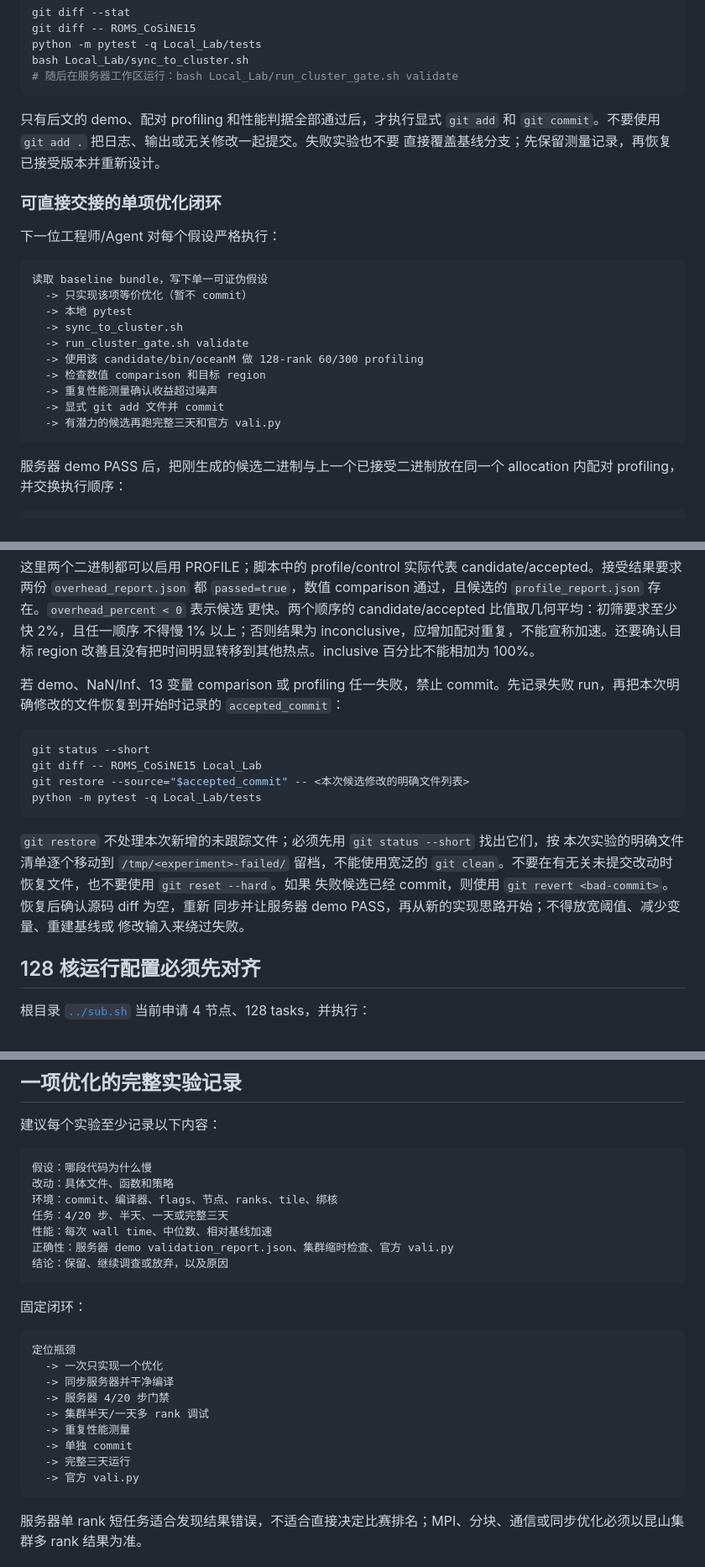
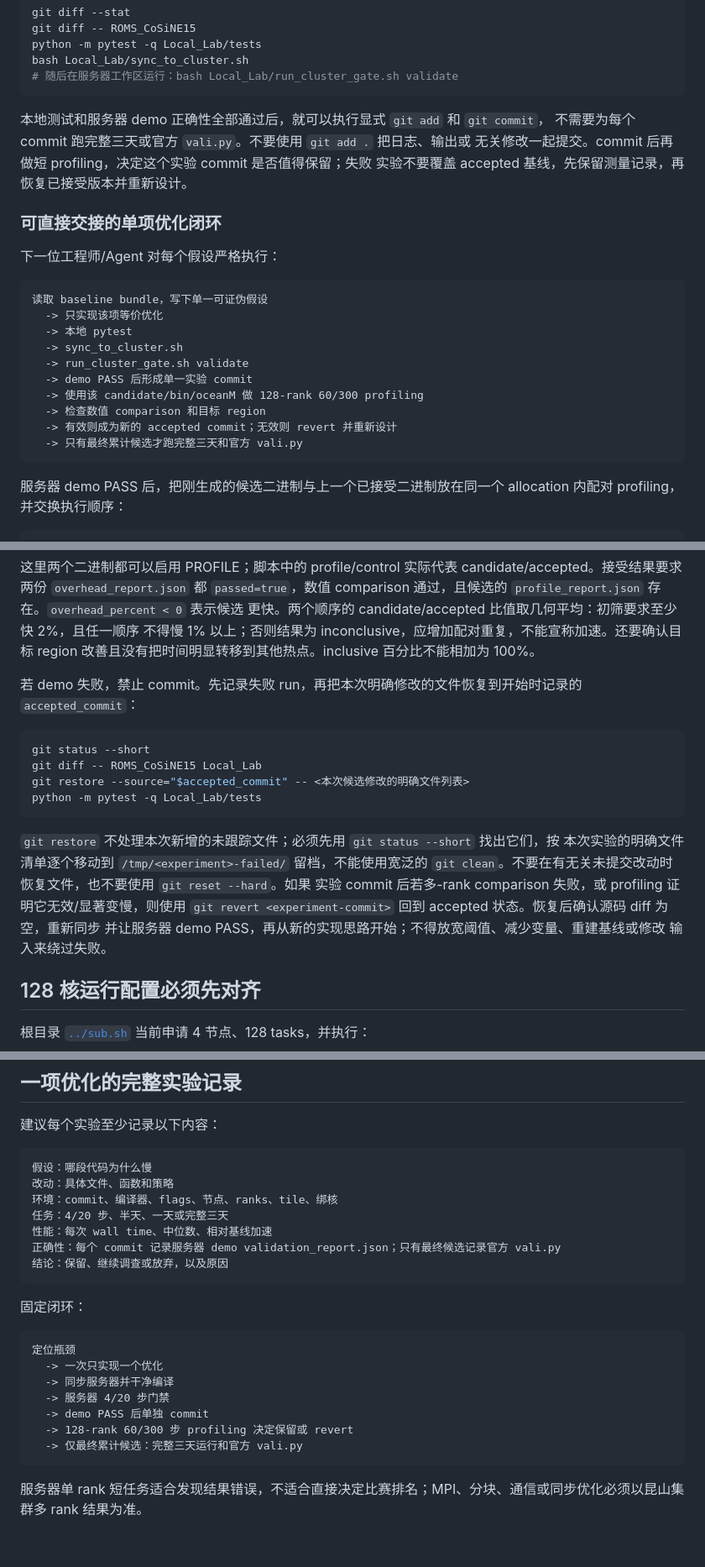
Before and after one commit to GaryYang77/MCC-Final-SYSU, a Markdown page: Local_Lab/README.md, 3 parts joined by grey strips. Shown at 84% size. Rendered like a GitHub page; blank space fills up the shorter version.

Commit message:
docs: streamline per-commit validation gate

````diff
--- a/Local_Lab/README.md
+++ b/Local_Lab/README.md
@@ -79,9 +79,10 @@ bash Local_Lab/sync_to_cluster.sh
 # 随后在服务器工作区运行：bash Local_Lab/run_cluster_gate.sh validate
 ```
 
-只有后文的 demo、配对 profiling 和性能判据全部通过后，才执行显式 `git add` 和
-`git commit`。不要使用 `git add .` 把日志、输出或无关修改一起提交。失败实验也不要
-直接覆盖基线分支；先保留测量记录，再恢复已接受版本并重新设计。
+本地测试和服务器 demo 正确性全部通过后，就可以执行显式 `git add` 和 `git commit`，
+不需要为每个 commit 跑完整三天或官方 `vali.py`。不要使用 `git add .` 把日志、输出或
+无关修改一起提交。commit 后再做短 profiling，决定这个实验 commit 是否值得保留；失败
+实验不要覆盖 accepted 基线，先保留测量记录，再恢复已接受版本并重新设计。
 
 ### 可直接交接的单项优化闭环
 
@@ -89,15 +90,15 @@ bash Local_Lab/sync_to_cluster.sh
 
 ```text
 读取 baseline bundle，写下单一可证伪假设
-  -> 只实现该项等价优化（暂不 commit）
+  -> 只实现该项等价优化
   -> 本地 pytest
   -> sync_to_cluster.sh
   -> run_cluster_gate.sh validate
+  -> demo PASS 后形成单一实验 commit
   -> 使用该 candidate/bin/oceanM 做 128-rank 60/300 profiling
   -> 检查数值 comparison 和目标 region
-  -> 重复性能测量确认收益超过噪声
-  -> 显式 git add 文件并 commit
-  -> 有潜力的候选再跑完整三天和官方 vali.py
+  -> 有效则成为新的 accepted commit；无效则 revert 并重新设计
+  -> 只有最终累计候选才跑完整三天和官方 vali.py
 ```
 
 服务器 demo PASS 后，把刚生成的候选二进制与上一个已接受二进制放在同一个 allocation
@@ -124,8 +125,8 @@ comparison 通过，且候选的 `profile_report.json` 存在。`overhead_percen
 不得慢 1% 以上；否则结果为 inconclusive，应增加配对重复，不能宣称加速。还要确认目标
 region 改善且没有把时间明显转移到其他热点。inclusive 百分比不能相加为 100%。
 
-若 demo、NaN/Inf、13 变量 comparison 或 profiling 任一失败，禁止 commit。先记录失败
-run，再把本次明确修改的文件恢复到开始时记录的 `accepted_commit`：
+若 demo 失败，禁止 commit。先记录失败 run，再把本次明确修改的文件恢复到开始时记录的
+`accepted_commit`：
 
 ```bash
 git status --short
@@ -137,9 +138,10 @@ python -m pytest -q Local_Lab/tests
 `git restore` 不处理本次新增的未跟踪文件；必须先用 `git status --short` 找出它们，按
 本次实验的明确文件清单逐个移动到 `/tmp/<experiment>-failed/` 留档，不能使用宽泛的
 `git clean`。不要在有无关未提交改动时恢复文件，也不要使用 `git reset --hard`。如果
-失败候选已经 commit，则使用 `git revert <bad-commit>`。恢复后确认源码 diff 为空，重新
-同步并让服务器 demo PASS，再从新的实现思路开始；不得放宽阈值、减少变量、重建基线或
-修改输入来绕过失败。
+实验 commit 后若多-rank comparison 失败，或 profiling 证明它无效/显著变慢，则使用
+`git revert <experiment-commit>` 回到 accepted 状态。恢复后确认源码 diff 为空，重新同步
+并让服务器 demo PASS，再从新的实现思路开始；不得放宽阈值、减少变量、重建基线或修改
+输入来绕过失败。
 
 ## 128 核运行配置必须先对齐
 
@@ -345,7 +347,7 @@ perf stat -e task-clock,cycles,instructions,cache-misses \
 环境：commit、编译器、flags、节点、ranks、tile、绑核
 任务：4/20 步、半天、一天或完整三天
 性能：每次 wall time、中位数、相对基线加速
-正确性：服务器 demo validation_report.json、集群缩时检查、官方 vali.py
+正确性：每个 commit 记录服务器 demo validation_report.json；只有最终候选记录官方 vali.py
 结论：保留、继续调查或放弃，以及原因
 ```
 
@@ -356,11 +358,9 @@ perf stat -e task-clock,cycles,instructions,cache-misses \
   -> 一次只实现一个优化
   -> 同步服务器并干净编译
   -> 服务器 4/20 步门禁
-  -> 集群半天/一天多 rank 调试
-  -> 重复性能测量
-  -> 单独 commit
-  -> 完整三天运行
-  -> 官方 vali.py
+  -> demo PASS 后单独 commit
+  -> 128-rank 60/300 步 profiling 决定保留或 revert
+  -> 仅最终累计候选：完整三天运行和官方 vali.py
 ```
 
 服务器单 rank 短任务适合发现结果错误，不适合直接决定比赛排名；MPI、分块、通信或同步优化必须以昆山集群多 rank 结果为准。
````
Also changed, not shown: other parts of Local_Lab/README.md (+7 -6 lines), AGENTS.md (+27 -20 lines), Local_Lab/profiling-analysis.md (+10 -8 lines).
